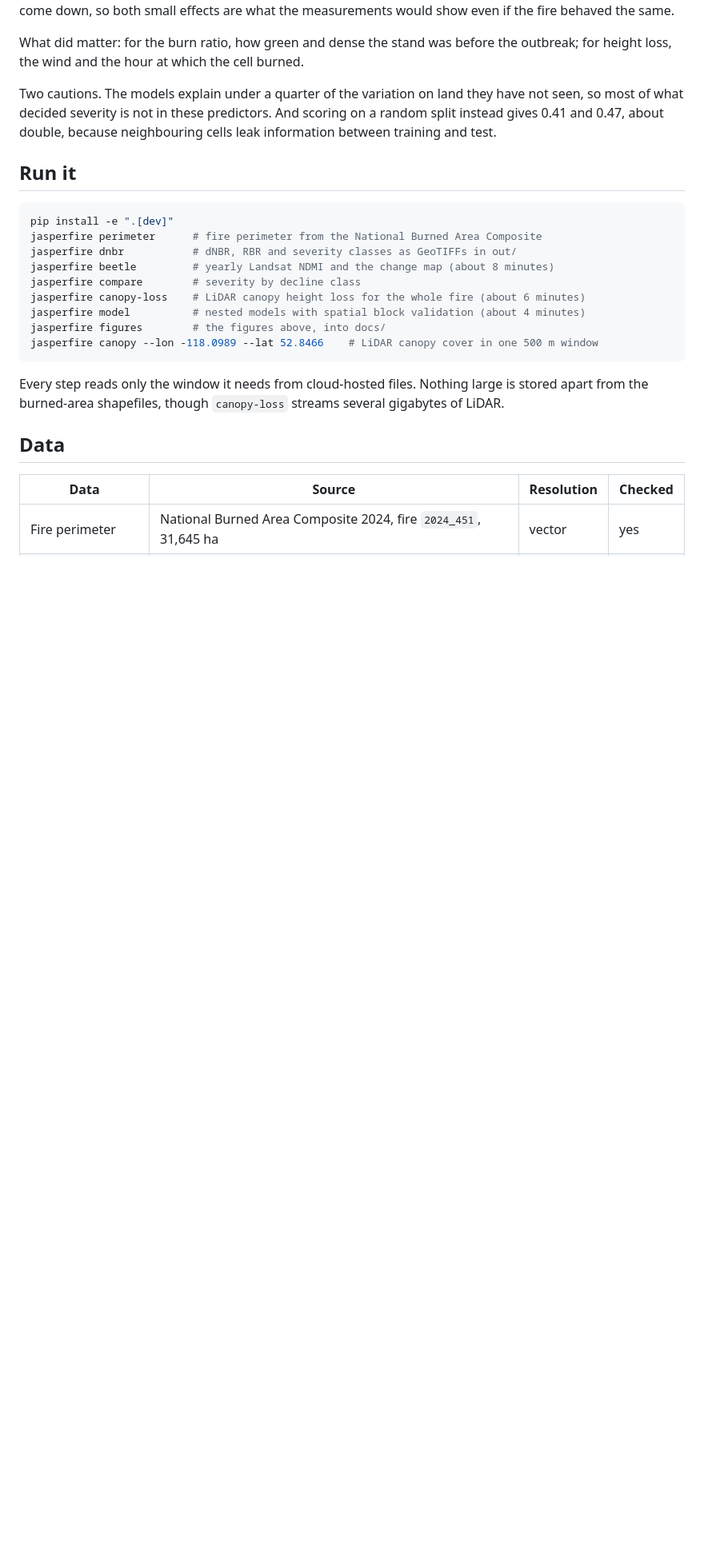
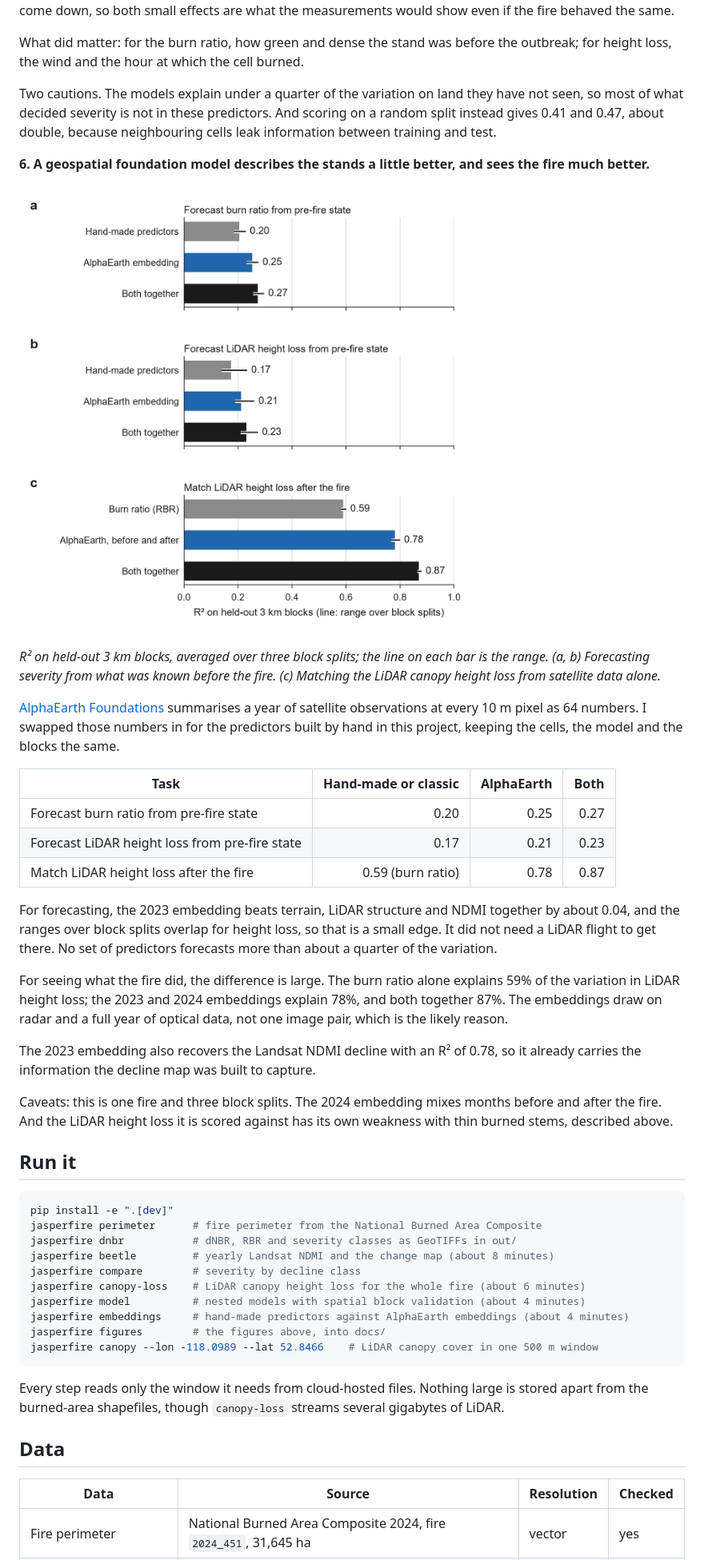
Before and after one commit to YaniceZ/canada-fire-severity, a Markdown page: README.md, the part around one of its changes. Shown at 80% size. Rendered like a GitHub page; pictures changed too: docs/figure4.png (added); blank space fills up the shorter version.

````diff
--- a/README.md
+++ b/README.md
@@ -82,6 +82,28 @@ What did matter: for the burn ratio, how green and dense the stand was before th
 
 Two cautions. The models explain under a quarter of the variation on land they have not seen, so most of what decided severity is not in these predictors. And scoring on a random split instead gives 0.41 and 0.47, about double, because neighbouring cells leak information between training and test.
 
+**6. A geospatial foundation model describes the stands a little better, and sees the fire much better.**
+
+![Three bar charts comparing hand-made predictors and the burn ratio with AlphaEarth embeddings](docs/figure4.png)
+
+*R² on held-out 3 km blocks, averaged over three block splits; the line on each bar is the range. (a, b) Forecasting severity from what was known before the fire. (c) Matching the LiDAR canopy height loss from satellite data alone.*
+
+[AlphaEarth Foundations](https://developers.google.com/earth-engine/guides/aef_on_gcs_readme) summarises a year of satellite observations at every 10 m pixel as 64 numbers. I swapped those numbers in for the predictors built by hand in this project, keeping the cells, the model and the blocks the same.
+
+| Task | Hand-made or classic | AlphaEarth | Both |
+|---|---:|---:|---:|
+| Forecast burn ratio from pre-fire state | 0.20 | 0.25 | 0.27 |
+| Forecast LiDAR height loss from pre-fire state | 0.17 | 0.21 | 0.23 |
+| Match LiDAR height loss after the fire | 0.59 (burn ratio) | 0.78 | 0.87 |
+
+For forecasting, the 2023 embedding beats terrain, LiDAR structure and NDMI together by about 0.04, and the ranges over block splits overlap for height loss, so that is a small edge. It did not need a LiDAR flight to get there. No set of predictors forecasts more than about a quarter of the variation.
+
+For seeing what the fire did, the difference is large. The burn ratio alone explains 59% of the variation in LiDAR height loss; the 2023 and 2024 embeddings explain 78%, and both together 87%. The embeddings draw on radar and a full year of optical data, not one image pair, which is the likely reason.
+
+The 2023 embedding also recovers the Landsat NDMI decline with an R² of 0.78, so it already carries the information the decline map was built to capture.
+
+Caveats: this is one fire and three block splits. The 2024 embedding mixes months before and after the fire. And the LiDAR height loss it is scored against has its own weakness with thin burned stems, described above.
+
 ## Run it
 
 ```bash
@@ -92,6 +114,7 @@ jasperfire beetle         # yearly Landsat NDMI and the change map (about 8 minu
 jasperfire compare        # severity by decline class
 jasperfire canopy-loss    # LiDAR canopy height loss for the whole fire (about 6 minutes)
 jasperfire model          # nested models with spatial block validation (about 4 minutes)
+jasperfire embeddings     # hand-made predictors against AlphaEarth embeddings (about 4 minutes)
 jasperfire figures        # the figures above, into docs/
 jasperfire canopy --lon -118.0989 --lat 52.8466    # LiDAR canopy cover in one 500 m window
 ```
````
Also changed, not shown: other parts of README.md (+4 -3 lines), 7 other files.
